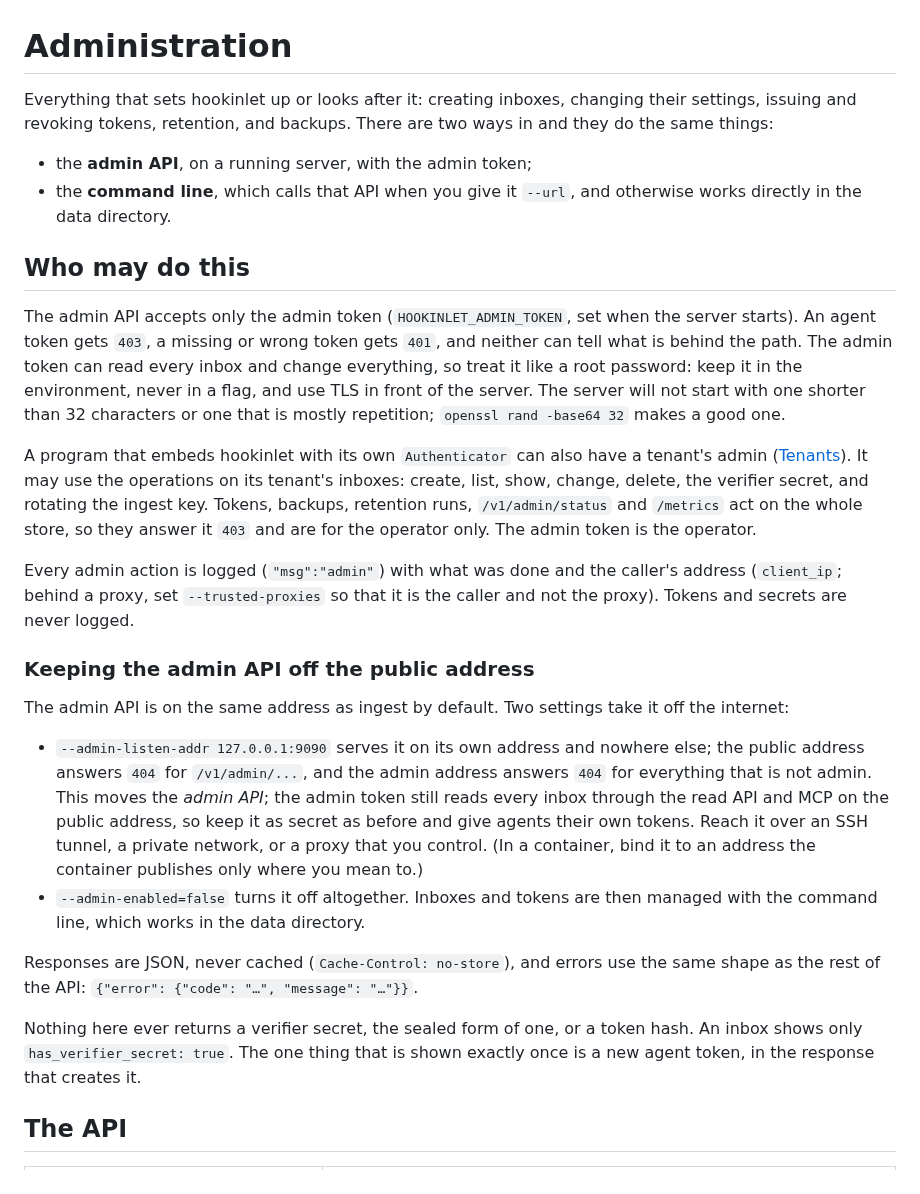
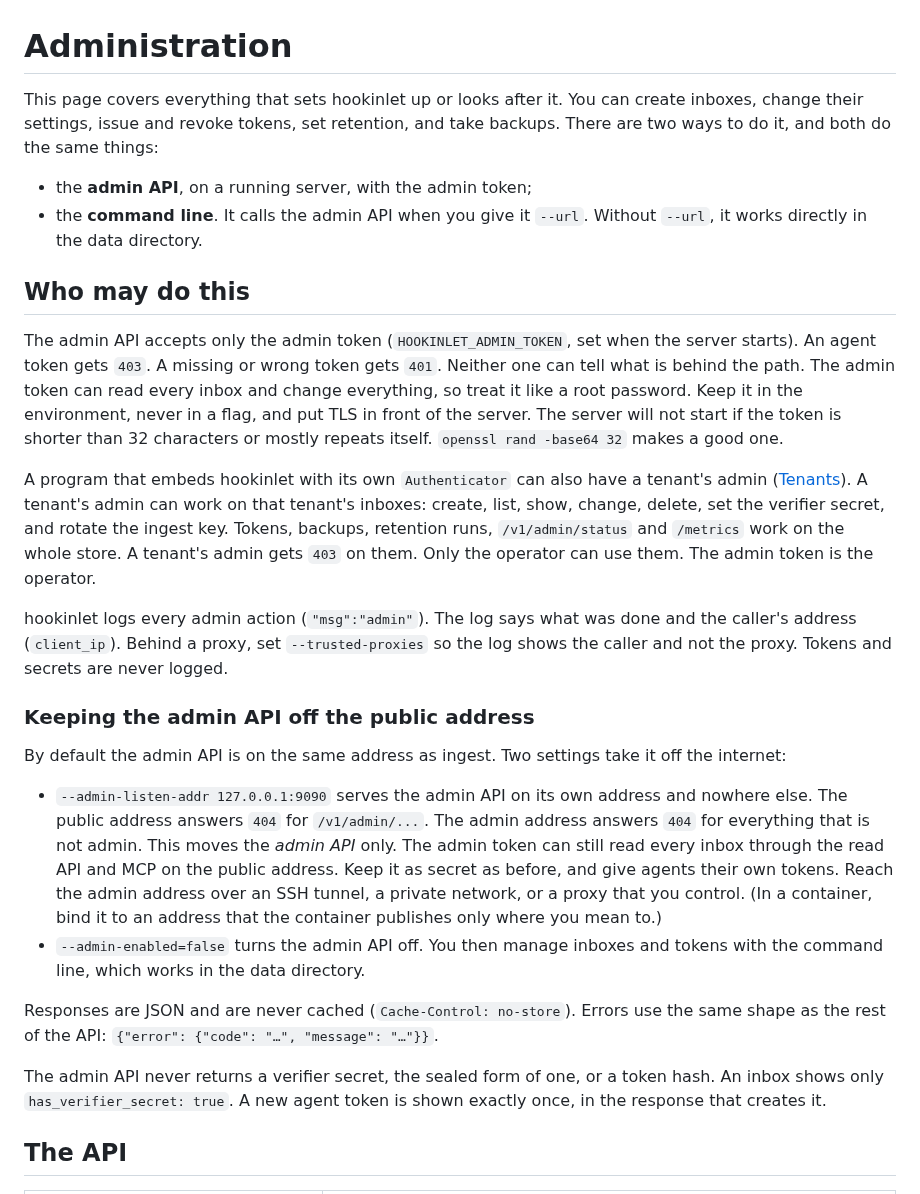
Before and after one commit to hookinlet/hookinlet, a Markdown page: docs/admin.md, the part around the change. Rendered like a GitHub page.

```diff
--- a/docs/admin.md
+++ b/docs/admin.md
@@ -1,55 +1,49 @@
 # Administration
 
-Everything that sets hookinlet up or looks after it: creating inboxes, changing
-their settings, issuing and revoking tokens, retention, and backups. There are two ways in
-and they do the same things:
+This page covers everything that sets hookinlet up or looks after it. You can create inboxes, change their
+settings, issue and revoke tokens, set retention, and take backups. There are two ways to do it, and both do
+the same things:
 
 - the **admin API**, on a running server, with the admin token;
-- the **command line**, which calls that API when you give it `--url`, and
-  otherwise works directly in the data directory.
+- the **command line**. It calls the admin API when you give it `--url`. Without `--url`, it works directly in
+  the data directory.
 
 ## Who may do this
 
-The admin API accepts only the admin token (`HOOKINLET_ADMIN_TOKEN`, set when the
-server starts). An agent token gets `403`, a missing or wrong token gets `401`,
-and neither can tell what is behind the path. The admin token can read every
-inbox and change everything, so treat it like a root password: keep it in the
-environment, never in a flag, and use TLS in front of the server. The server
-will not start with one shorter than 32 characters or one that is mostly
-repetition; `openssl rand -base64 32` makes a good one.
+The admin API accepts only the admin token (`HOOKINLET_ADMIN_TOKEN`, set when the server starts). An agent
+token gets `403`. A missing or wrong token gets `401`. Neither one can tell what is behind the path. The admin
+token can read every inbox and change everything, so treat it like a root password. Keep it in the environment,
+never in a flag, and put TLS in front of the server. The server will not start if the token is shorter than 32
+characters or mostly repeats itself. `openssl rand -base64 32` makes a good one.
 
-A program that embeds hookinlet with its own `Authenticator` can also have a
-tenant's admin ([Tenants](extending.md#tenants)). It may use the operations on its
-tenant's inboxes: create, list, show, change, delete, the verifier secret, and
-rotating the ingest key. Tokens, backups, retention runs, `/v1/admin/status` and
-`/metrics` act on the whole store, so they answer it `403` and are for the operator
-only. The admin token is the operator.
+A program that embeds hookinlet with its own `Authenticator` can also have a tenant's admin
+([Tenants](extending.md#tenants)). A tenant's admin can work on that tenant's inboxes: create, list, show,
+change, delete, set the verifier secret, and rotate the ingest key. Tokens, backups, retention runs,
+`/v1/admin/status` and `/metrics` work on the whole store. A tenant's admin gets `403` on them. Only the
+operator can use them. The admin token is the operator.
 
-Every admin action is logged (`"msg":"admin"`) with what was done and the
-caller's address (`client_ip`; behind a proxy, set `--trusted-proxies` so that
-it is the caller and not the proxy). Tokens and secrets are never logged.
+hookinlet logs every admin action (`"msg":"admin"`). The log says what was done and the caller's address
+(`client_ip`). Behind a proxy, set `--trusted-proxies` so the log shows the caller and not the proxy. Tokens and
+secrets are never logged.
 
 ### Keeping the admin API off the public address
 
-The admin API is on the same address as ingest by default. Two settings take it
-off the internet:
+By default the admin API is on the same address as ingest. Two settings take it off the internet:
 
-- `--admin-listen-addr 127.0.0.1:9090` serves it on its own address and nowhere
-  else; the public address answers `404` for `/v1/admin/...`, and the admin address
-  answers `404` for everything that is not admin. This moves the *admin API*; the
-  admin token still reads every inbox through the read API and MCP on the public
-  address, so keep it as secret as before and give agents their own tokens. Reach it over an SSH tunnel, a
-  private network, or a proxy that you control. (In a container, bind it to an
-  address the container publishes only where you mean to.)
-- `--admin-enabled=false` turns it off altogether. Inboxes and tokens are then
-  managed with the command line, which works in the data directory.
+- `--admin-listen-addr 127.0.0.1:9090` serves the admin API on its own address and nowhere else. The public
+  address answers `404` for `/v1/admin/...`. The admin address answers `404` for everything that is not admin.
+  This moves the *admin API* only. The admin token can still read every inbox through the read API and MCP on
+  the public address. Keep it as secret as before, and give agents their own tokens. Reach the admin address
+  over an SSH tunnel, a private network, or a proxy that you control. (In a container, bind it to an address
+  that the container publishes only where you mean to.)
+- `--admin-enabled=false` turns the admin API off. You then manage inboxes and tokens with the command line,
+  which works in the data directory.
 
-Responses are JSON, never cached (`Cache-Control: no-store`), and errors use the
-same shape as the rest of the API: `{"error": {"code": "…", "message": "…"}}`.
+Responses are JSON and are never cached (`Cache-Control: no-store`). Errors use the same shape as the rest of
+the API: `{"error": {"code": "…", "message": "…"}}`.
 
-Nothing here ever returns a verifier secret, the sealed form of one, or a token
-hash. An inbox shows only `has_verifier_secret: true`. The one thing that is
-shown exactly once is a new agent token, in the response that creates it.
+The admin API never returns a verifier secret, the sealed form of one, or a token hash. An inbox shows only
+`has_verifier_secret: true`. A new agent token is shown exactly once, in the response that creates it.
 
 ## The API
 
```
Also changed, not shown: CONTRIBUTING.md (+66 -64 lines).
